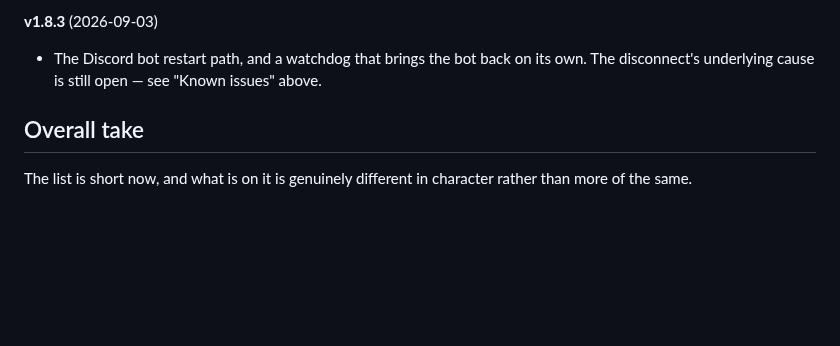
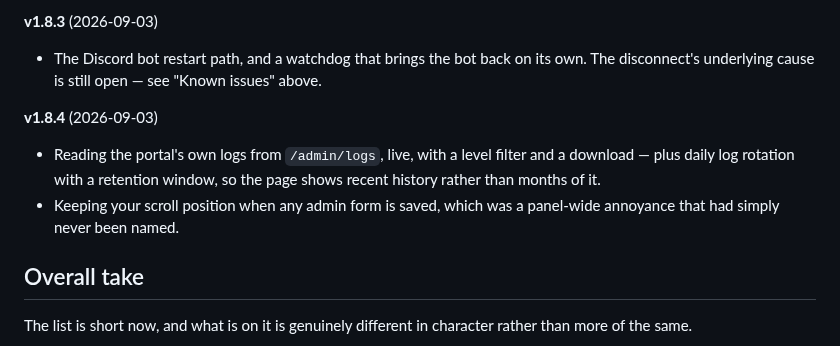
Before and after one commit to Adam4125-officiel/Status-Portal, a Markdown page: ROADMAP.md, the part around the change. Drawn GitHub-style; blank space fills up the shorter version.

```diff
--- a/ROADMAP.md
+++ b/ROADMAP.md
@@ -355,6 +355,13 @@ this" rules are in `CLAUDE.md`; how its bugs actually presented is in
 - The Discord bot restart path, and a watchdog that brings the bot back on its own.
   The disconnect's underlying cause is still open — see "Known issues" above.
 
+**v1.8.4** (2026-09-03)
+- Reading the portal's own logs from `/admin/logs`, live, with a level filter and a
+  download — plus daily log rotation with a retention window, so the page shows
+  recent history rather than months of it.
+- Keeping your scroll position when any admin form is saved, which was a panel-wide
+  annoyance that had simply never been named.
+
 ## Overall take
 
 The list is short now, and what is on it is genuinely different in character rather
```
Also changed, not shown: docs/HISTORY.md (+73 -0 lines).
